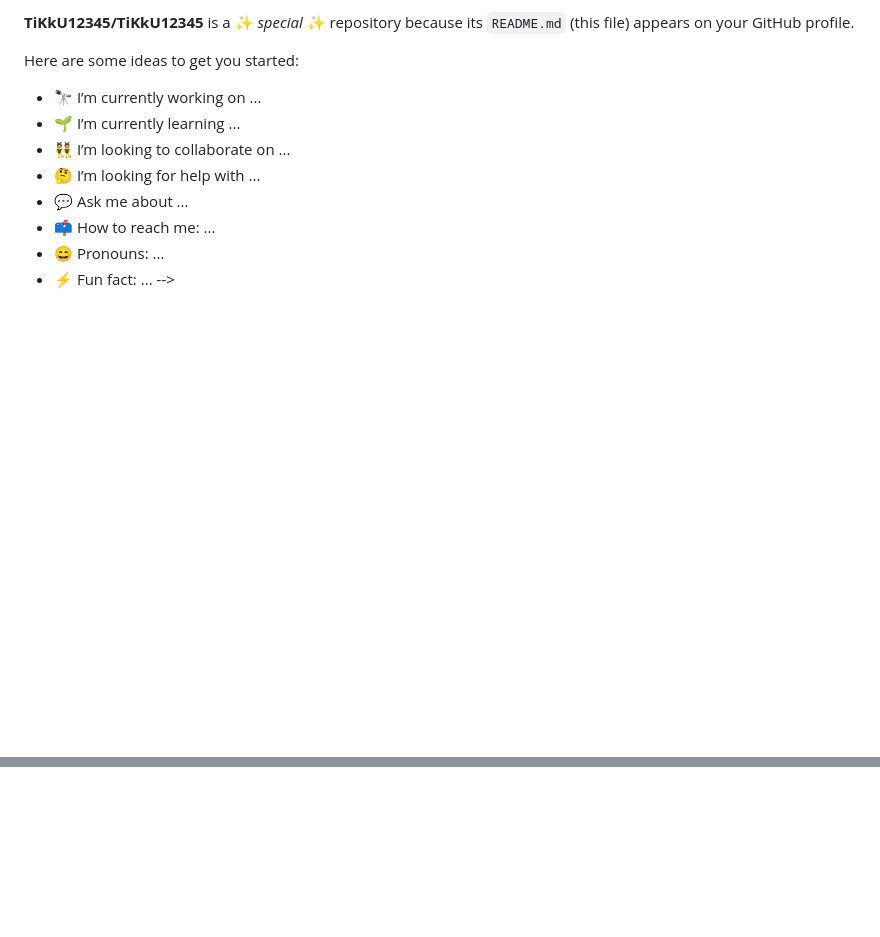
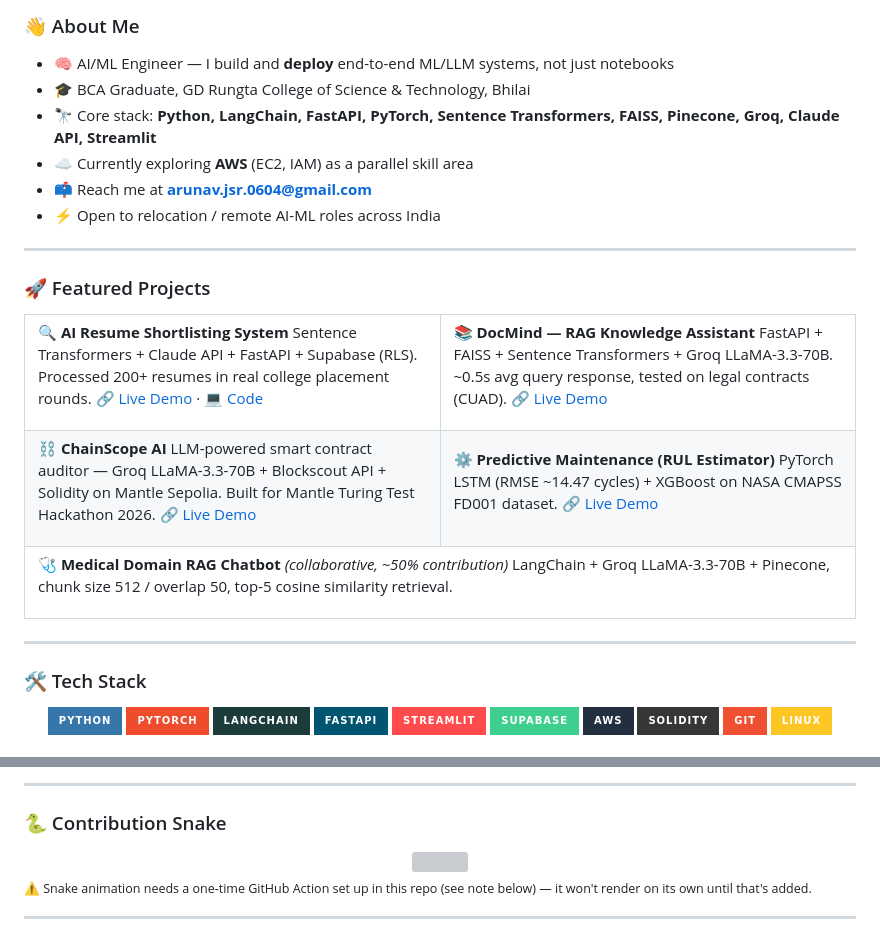
Before and after one commit to TiKkU12345/TiKkU12345, a Markdown page: README.md, 2 parts joined by grey strips. GitHub-like rendering; badges without logos; blank space fills up the shorter version; grey boxes are pictures that could not be loaded.

```diff
--- a/README.md
+++ b/README.md
@@ -21,15 +12,74 @@ AI/ML Engineer with hands-on experience building RAG pipelines, NLP systems, and
 
-<!-- Proudly created with GPRM ( https://gprm.itsvg.in ) --><!--
-**TiKkU12345/TiKkU12345** is a ✨ _special_ ✨ repository because its `README.md` (this file) appears on your GitHub profile.
+### 👋 About Me
 
-Here are some ideas to get you started:
+- 🧠 AI/ML Engineer — I build and **deploy** end-to-end ML/LLM systems, not just notebooks
+- 🎓 BCA Graduate, GD Rungta College of Science & Technology, Bhilai
+- 🔭 Core stack: **Python, LangChain, FastAPI, PyTorch, Sentence Transformers, FAISS, Pinecone, Groq, Claude API, Streamlit**
+- ☁️ Currently exploring **AWS** (EC2, IAM) as a parallel skill area
+- 📫 Reach me at **arunav.jsr.0604@gmail.com**
+- ⚡ Open to relocation / remote AI-ML roles across India
 
-- 🔭 I’m currently working on ...
-- 🌱 I’m currently learning ...
-- 👯 I’m looking to collaborate on ...
-- 🤔 I’m looking for help with ...
-- 💬 Ask me about ...
-- 📫 How to reach me: ...
-- 😄 Pronouns: ...
-- ⚡ Fun fact: ...
--->
+---
+
+### 🚀 Featured Projects
+
+<table>
+<tr>
+<td width="50%">
+
+**🔍 AI Resume Shortlisting System**
+Sentence Transformers + Claude API + FastAPI + Supabase (RLS). Processed 200+ resumes in real college placement rounds.
+[🔗 Live Demo](https://aisystemusingnlp.streamlit.app) · [💻 Code](https://github.com/TiKkU12345/Resume-ai-DB)
+
+</td>
+<td width="50%">
+
+**📚 DocMind — RAG Knowledge Assistant**
+FastAPI + FAISS + Sentence Transformers + Groq LLaMA-3.3-70B. ~0.5s avg query response, tested on legal contracts (CUAD).
+[🔗 Live Demo](https://docmind-app.streamlit.app)
+
+</td>
+</tr>
+<tr>
+<td width="50%">
+
+**⛓️ ChainScope AI**
+LLM-powered smart contract auditor — Groq LLaMA-3.3-70B + Blockscout API + Solidity on Mantle Sepolia. Built for Mantle Turing Test Hackathon 2026.
+[🔗 Live Demo](https://chainscope-ai-mantle.vercel.app)
+
+</td>
+<td width="50%">
+
+**⚙️ Predictive Maintenance (RUL Estimator)**
+PyTorch LSTM (RMSE ~14.47 cycles) + XGBoost on NASA CMAPSS FD001 dataset.
+[🔗 Live Demo](https://predictive-maintenance--rul.streamlit.app)
+
+</td>
+</tr>
+<tr>
+<td colspan="2">
+
+**🩺 Medical Domain RAG Chatbot** *(collaborative, ~50% contribution)*
+LangChain + Groq LLaMA-3.3-70B + Pinecone, chunk size 512 / overlap 50, top-5 cosine similarity retrieval.
+
+</td>
+</tr>
+</table>
+
+---
+
+### 🛠️ Tech Stack
+
+<div align="center">
+
+![Python](https://img.shields.io/badge/Python-3776AB?style=for-the-badge&logo=python&logoColor=white)
+![PyTorch](https://img.shields.io/badge/PyTorch-EE4C2C?style=for-the-badge&logo=pytorch&logoColor=white)
+![LangChain](https://img.shields.io/badge/LangChain-1C3C3C?style=for-the-badge&logo=langchain&logoColor=white)
+![FastAPI](https://img.shields.io/badge/FastAPI-005571?style=for-the-badge&logo=fastapi)
+![Streamlit](https://img.shields.io/badge/Streamlit-FF4B4B?style=for-the-badge&logo=streamlit&logoColor=white)
+![Supabase](https://img.shields.io/badge/Supabase-3ECF8E?style=for-the-badge&logo=supabase&logoColor=white)
+![AWS](https://img.shields.io/badge/AWS-232F3E?style=for-the-badge&logo=amazonaws&logoColor=white)
+![Solidity](https://img.shields.io/badge/Solidity-363636?style=for-the-badge&logo=solidity&logoColor=white)
+![Git](https://img.shields.io/badge/Git-F05032?style=for-the-badge&logo=git&logoColor=white)
+![Linux](https://img.shields.io/badge/Linux-FCC624?style=for-the-badge&logo=linux&logoColor=black)
+
@@ -35,0 +101,14 @@ Here are some ideas to get you started:
+---
+
+### 🐍 Contribution Snake
+
+<div align="center">
+<img src="https://raw.githubusercontent.com/platane/platane/output/github-contribution-grid-snake-dark.svg" width="90%"/>
+</div>
+
+<sub>⚠️ Snake animation needs a one-time GitHub Action set up in this repo (see note below) — it won't render on its own until that's added.</sub>
+
+---
+
+<div align="center">
+
```
Also changed, not shown: other parts of README.md (+29 -15 lines).
